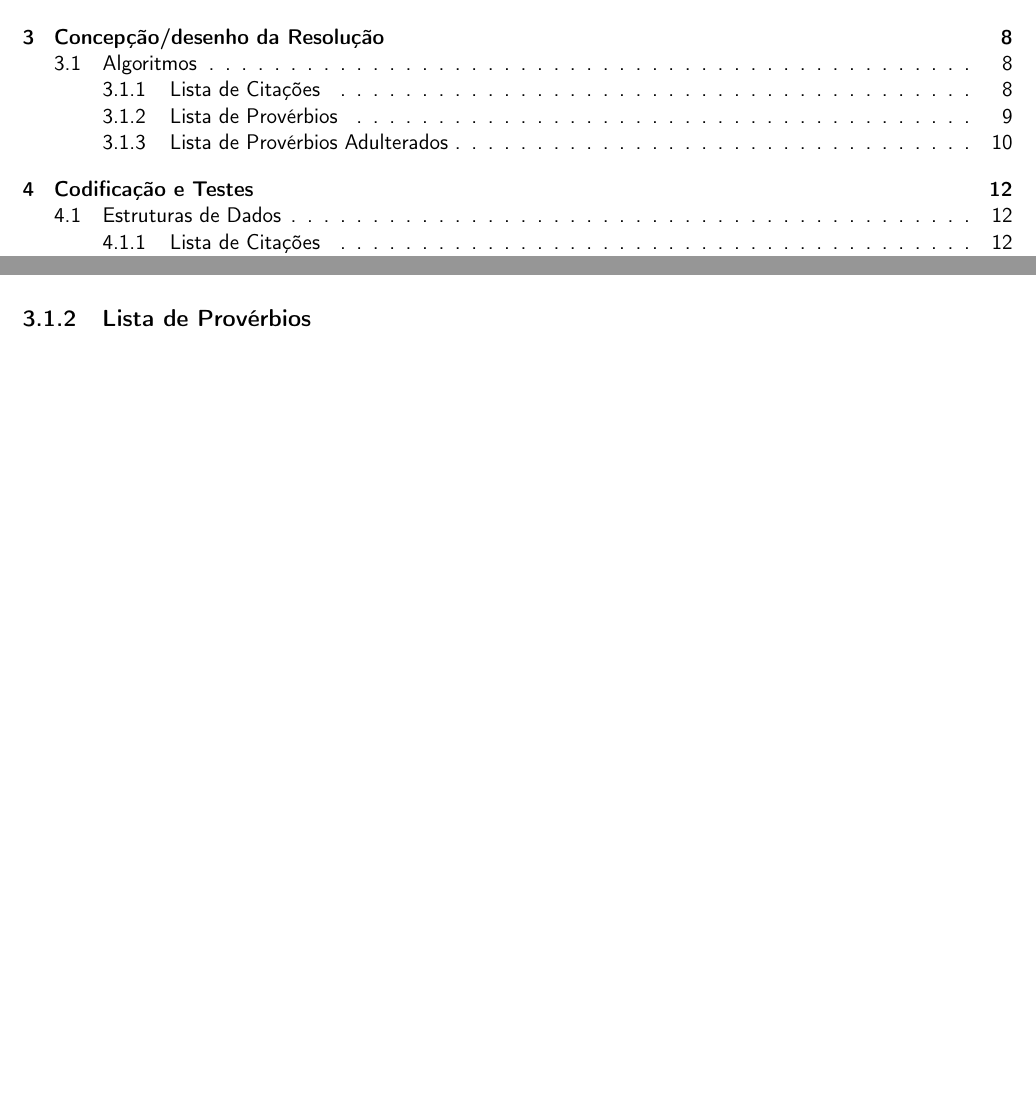
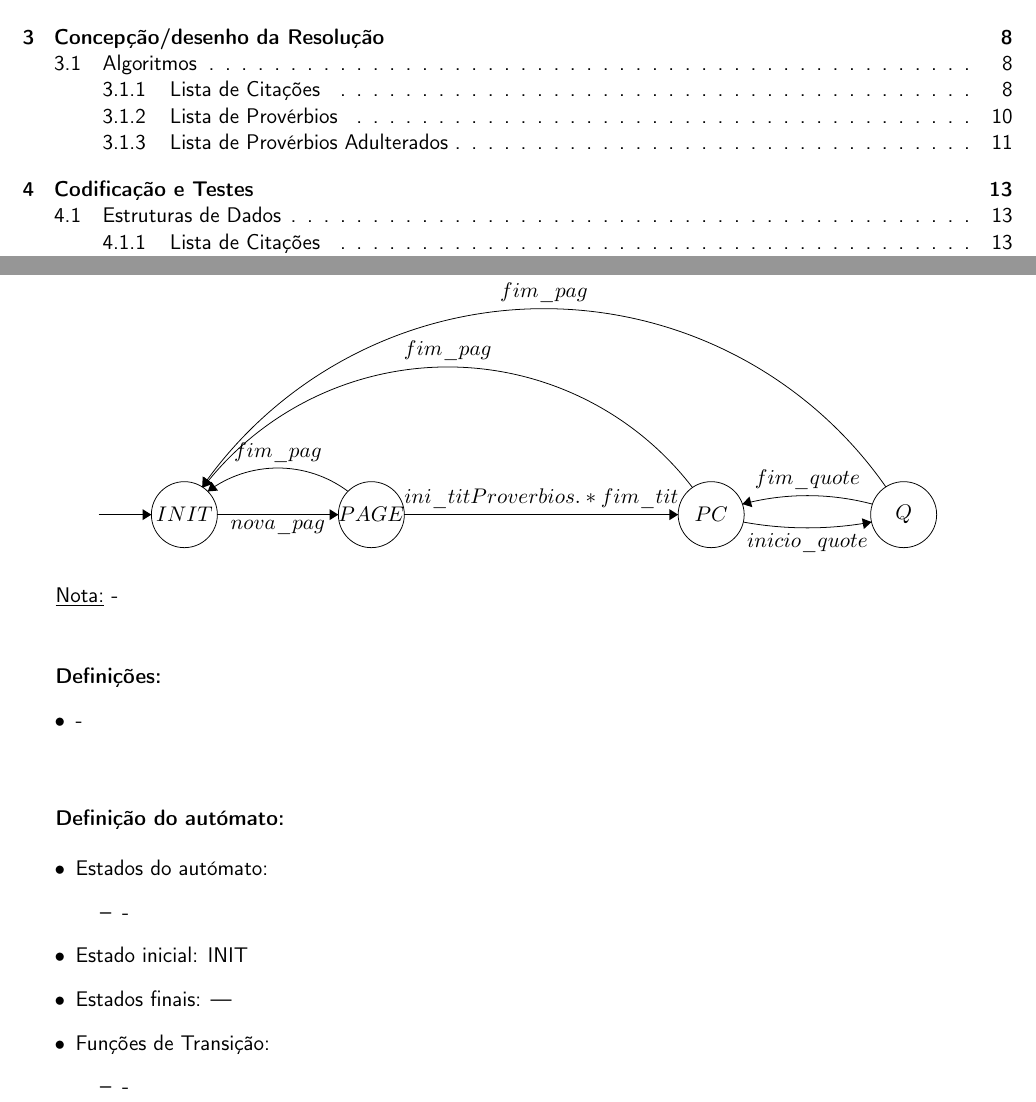
Before and after one commit to diogofbraga/LanguageProcessing, a LaTeX document (TP1/Report/report.tex): two parts of pages 3 and 11 of 16 before the commit and two parts of pages 3 and 12 of 17 after it, joined at a grey line, cut so that both start at the same text, the shorter picture padded with empty space. Compiled offline with pdfLaTeX.

Commit message:
automato 2 tp1

```diff
--- a/TP1/Report/report.tex
+++ b/TP1/Report/report.tex
@@ -306,4 +309,69 @@ Importante referir que o grupo tomou a decisão de apresentar tais resultados in
 \subsection{Lista de Provérbios}
+
+\begin{center}
+\begin{tikzpicture}[scale=0.2]
+\tikzstyle{every node}+=[inner sep=0pt]
+\draw [black] (9.9,-32.9) circle (3);
+\draw (9.9,-32.9) node {$INIT$};
+\draw [black] (26.9,-32.9) circle (3);
+\draw (26.9,-32.9) node {$PAGE$};
+\draw [black] (57.8,-32.9) circle (3);
+\draw (57.8,-32.9) node {$PC$};
+\draw [black] (75.3,-32.9) circle (3);
+\draw (75.3,-32.9) node {$Q$};
+\draw [black] (12.9,-32.9) -- (23.9,-32.9);
+\fill [black] (23.9,-32.9) -- (23.1,-32.4) -- (23.1,-33.4);
+\draw (18.4,-33.4) node [below] {$nova\_pag$};
+\draw [black] (12.016,-30.787) arc (126.88455:53.11545:10.637);
+\fill [black] (12.02,-30.79) -- (12.96,-30.71) -- (12.36,-29.91);
+\draw (18.4,-28.16) node [above] {$fim\_pag$};
+\draw [black] (29.9,-32.9) -- (54.8,-32.9);
+\fill [black] (54.8,-32.9) -- (54,-32.4) -- (54,-33.4);
+\draw (42.35,-32.4) node [above] {$ini\_titProverbios.*fim\_tit$};
+\draw [black] (72.378,-33.574) arc (-79.65641:-100.34359:32.458);
+\fill [black] (72.38,-33.57) -- (71.5,-33.23) -- (71.68,-34.21);
+\draw (66.55,-34.6) node [below] {$inicio\_quote$};
+\draw [black] (60.641,-31.942) arc (104.90535:75.09465:22.974);
+\fill [black] (60.64,-31.94) -- (61.54,-32.22) -- (61.28,-31.25);
+\draw (66.55,-30.67) node [above] {$fim\_quote$};
+\draw [black] (2.1,-32.9) -- (6.9,-32.9);
+\fill [black] (6.9,-32.9) -- (6.1,-32.4) -- (6.1,-33.4);
+\draw [black] (11.519,-30.375) arc (145.07326:34.92674:37.91);
+\fill [black] (11.52,-30.37) -- (12.39,-30.01) -- (11.57,-29.43);
+\draw (42.6,-13.67) node [above] {$fim\_pag$};
+\draw [black] (11.598,-30.429) arc (142.43928:37.56072:28.07);
+\fill [black] (11.6,-30.43) -- (12.48,-30.1) -- (11.69,-29.49);
+\draw (33.85,-18.97) node [above] {$fim\_pag$};
+\end{tikzpicture}
+\end{center}
+
+\underline{Nota:} -
+
+	\vspace{1.0cm}
+
+\textbf{Definições: }
+\begin{itemize}
+	\item -
+\end{itemize}
+
+	\vspace{1.0cm}
+
+\textbf{Definição do autómato:}
+
+\begin{itemize}
+	\item Estados do autómato:
+		\begin{itemize}
+			\item -
+		\end{itemize}
+	\item Estado inicial: INIT
+	\item Estados finais: ---
+	\item Funções de Transição:
+		\begin{itemize}
+			\item -
+		\end{itemize}
+\end{itemize}
+
+
 
 
 \newpage
```
Also changed, not shown: TP1/Report/report.tex (3 more changed lines), 1 other file.
